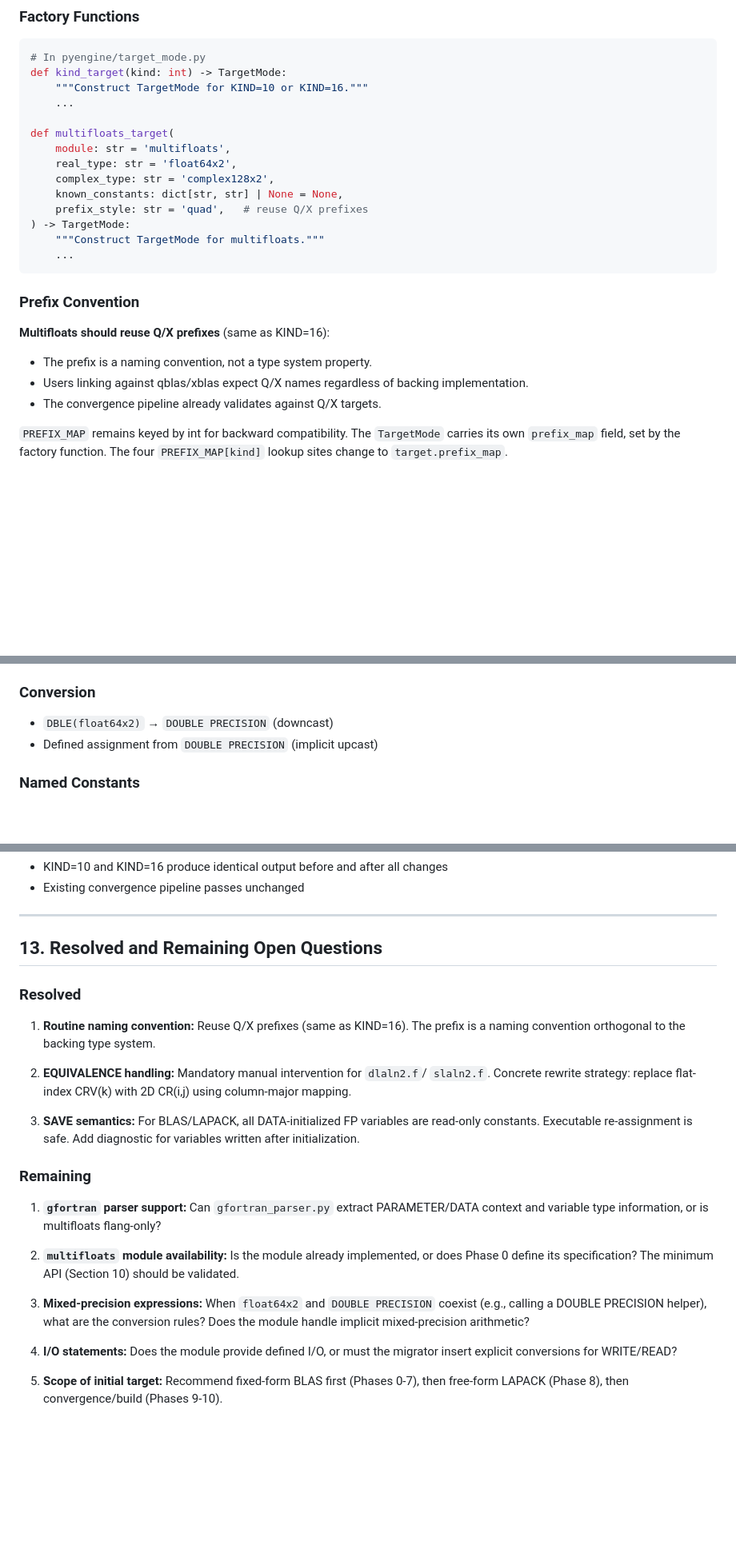
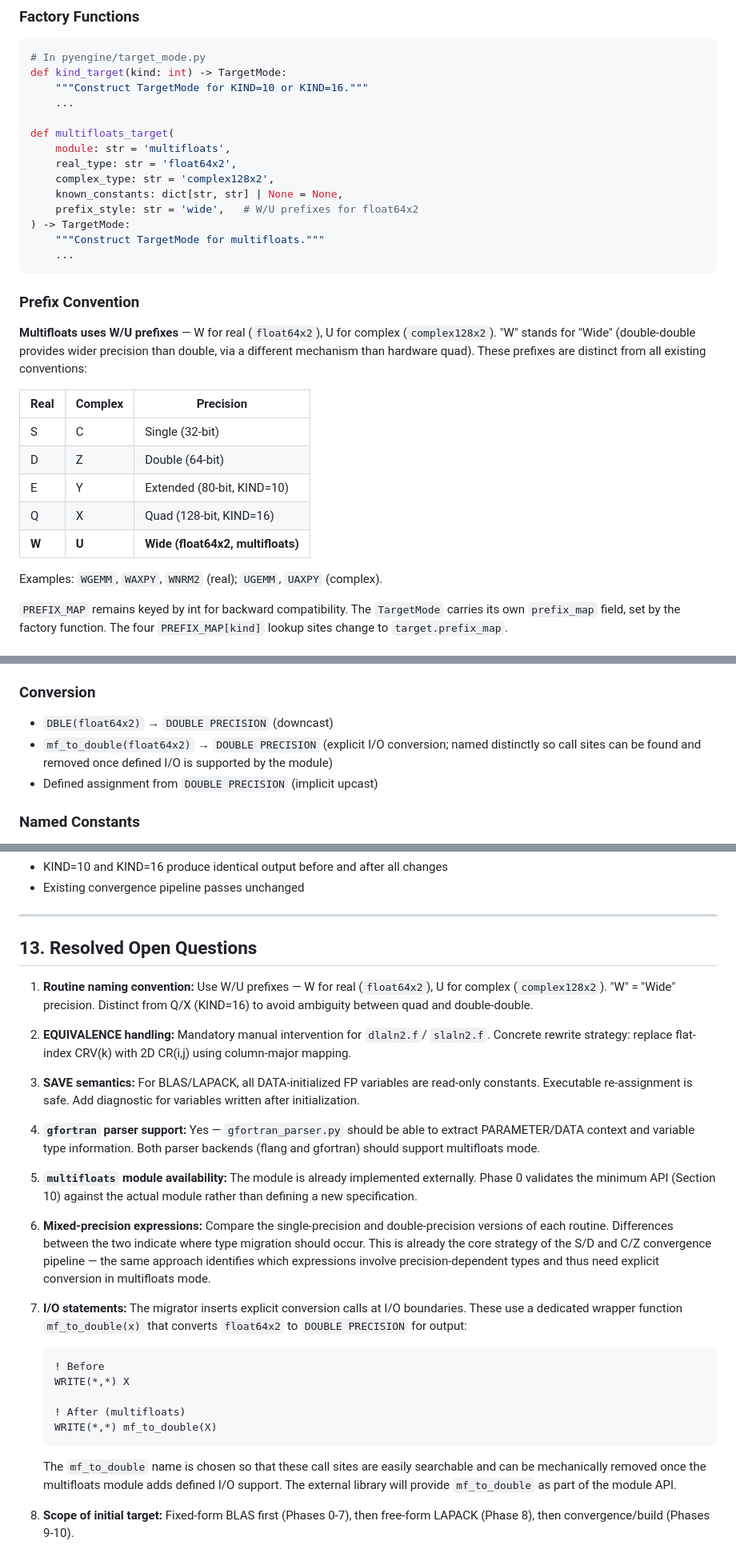
Before and after one commit to kyungminlee/fortran-migrator, a Markdown page: doc/plan-multifloats/04-plan-claude.md, 3 parts joined by grey strips. Shown at 80% size. GitHub-like rendering; blank space fills up the shorter version.

Commit message:
update plan

````diff
--- a/doc/plan-multifloats/04-plan-claude.md
+++ b/doc/plan-multifloats/04-plan-claude.md
@@ -106,7 +106,7 @@ def multifloats_target(
     real_type: str = 'float64x2',
     complex_type: str = 'complex128x2',
     known_constants: dict[str, str] | None = None,
-    prefix_style: str = 'quad',   # reuse Q/X prefixes
+    prefix_style: str = 'wide',   # W/U prefixes for float64x2
 ) -> TargetMode:
     """Construct TargetMode for multifloats."""
     ...
@@ -114,11 +114,20 @@ def multifloats_target(
 
 ### Prefix Convention
 
-**Multifloats should reuse Q/X prefixes** (same as KIND=16):
-- The prefix is a naming convention, not a type system property.
-- Users linking against qblas/xblas expect Q/X names regardless of backing
-  implementation.
-- The convergence pipeline already validates against Q/X targets.
+**Multifloats uses W/U prefixes** — W for real (`float64x2`), U for complex
+(`complex128x2`). "W" stands for "Wide" (double-double provides wider precision
+than double, via a different mechanism than hardware quad). These prefixes are
+distinct from all existing conventions:
+
+| Real | Complex | Precision |
+|------|---------|-----------|
+| S | C | Single (32-bit) |
+| D | Z | Double (64-bit) |
+| E | Y | Extended (80-bit, KIND=10) |
+| Q | X | Quad (128-bit, KIND=16) |
+| **W** | **U** | **Wide (float64x2, multifloats)** |
+
+Examples: `WGEMM`, `WAXPY`, `WNRM2` (real); `UGEMM`, `UAXPY` (complex).
 
 `PREFIX_MAP` remains keyed by int for backward compatibility. The `TargetMode`
 carries its own `prefix_map` field, set by the factory function. The four
@@ -507,6 +516,9 @@ Derived from analysis of actual BLAS/LAPACK code patterns:
 
 ### Conversion
 - `DBLE(float64x2)` → `DOUBLE PRECISION` (downcast)
+- `mf_to_double(float64x2)` → `DOUBLE PRECISION` (explicit I/O conversion;
+  named distinctly so call sites can be found and removed once defined I/O is
+  supported by the module)
 - Defined assignment from `DOUBLE PRECISION` (implicit upcast)
 
 ### Named Constants
@@ -776,12 +788,11 @@ Per transformation function, covering:
 
 ---
 
-## 13. Resolved and Remaining Open Questions
+## 13. Resolved Open Questions
 
-### Resolved
-
-1. **Routine naming convention:** Reuse Q/X prefixes (same as KIND=16). The
-   prefix is a naming convention orthogonal to the backing type system.
+1. **Routine naming convention:** Use W/U prefixes — W for real (`float64x2`),
+   U for complex (`complex128x2`). "W" = "Wide" precision. Distinct from Q/X
+   (KIND=16) to avoid ambiguity between quad and double-double.
 
 2. **EQUIVALENCE handling:** Mandatory manual intervention for `dlaln2.f`/
    `slaln2.f`. Concrete rewrite strategy: replace flat-index CRV(k) with 2D
@@ -791,21 +802,35 @@ Per transformation function, covering:
    read-only constants. Executable re-assignment is safe. Add diagnostic for
    variables written after initialization.
 
-### Remaining
+4. **`gfortran` parser support:** Yes — `gfortran_parser.py` should be able to
+   extract PARAMETER/DATA context and variable type information. Both parser
+   backends (flang and gfortran) should support multifloats mode.
 
-1. **`gfortran` parser support:** Can `gfortran_parser.py` extract PARAMETER/DATA
-   context and variable type information, or is multifloats flang-only?
+5. **`multifloats` module availability:** The module is already implemented
+   externally. Phase 0 validates the minimum API (Section 10) against the actual
+   module rather than defining a new specification.
 
-2. **`multifloats` module availability:** Is the module already implemented, or
-   does Phase 0 define its specification? The minimum API (Section 10) should be
-   validated.
+6. **Mixed-precision expressions:** Compare the single-precision and
+   double-precision versions of each routine. Differences between the two
+   indicate where type migration should occur. This is already the core strategy
+   of the S/D and C/Z convergence pipeline — the same approach identifies which
+   expressions involve precision-dependent types and thus need explicit conversion
+   in multifloats mode.
 
-3. **Mixed-precision expressions:** When `float64x2` and `DOUBLE PRECISION`
-   coexist (e.g., calling a DOUBLE PRECISION helper), what are the conversion
-   rules? Does the module handle implicit mixed-precision arithmetic?
+7. **I/O statements:** The migrator inserts explicit conversion calls at I/O
+   boundaries. These use a dedicated wrapper function `mf_to_double(x)` that
+   converts `float64x2` to `DOUBLE PRECISION` for output:
+   ```fortran
+   ! Before
+   WRITE(*,*) X
 
-4. **I/O statements:** Does the module provide defined I/O, or must the migrator
-   insert explicit conversions for WRITE/READ?
+   ! After (multifloats)
+   WRITE(*,*) mf_to_double(X)
+   ```
+   The `mf_to_double` name is chosen so that these call sites are easily
+   searchable and can be mechanically removed once the multifloats module adds
+   defined I/O support. The external library will provide `mf_to_double` as part
+   of the module API.
 
-5. **Scope of initial target:** Recommend fixed-form BLAS first (Phases 0-7),
-   then free-form LAPACK (Phase 8), then convergence/build (Phases 9-10).
+8. **Scope of initial target:** Fixed-form BLAS first (Phases 0-7), then
+   free-form LAPACK (Phase 8), then convergence/build (Phases 9-10).
````
Also changed, not shown: other parts of doc/plan-multifloats/04-plan-claude.md (+1 -1 lines), doc/plan-multifloats/05-review-gemini.md (+12 -10 lines).
